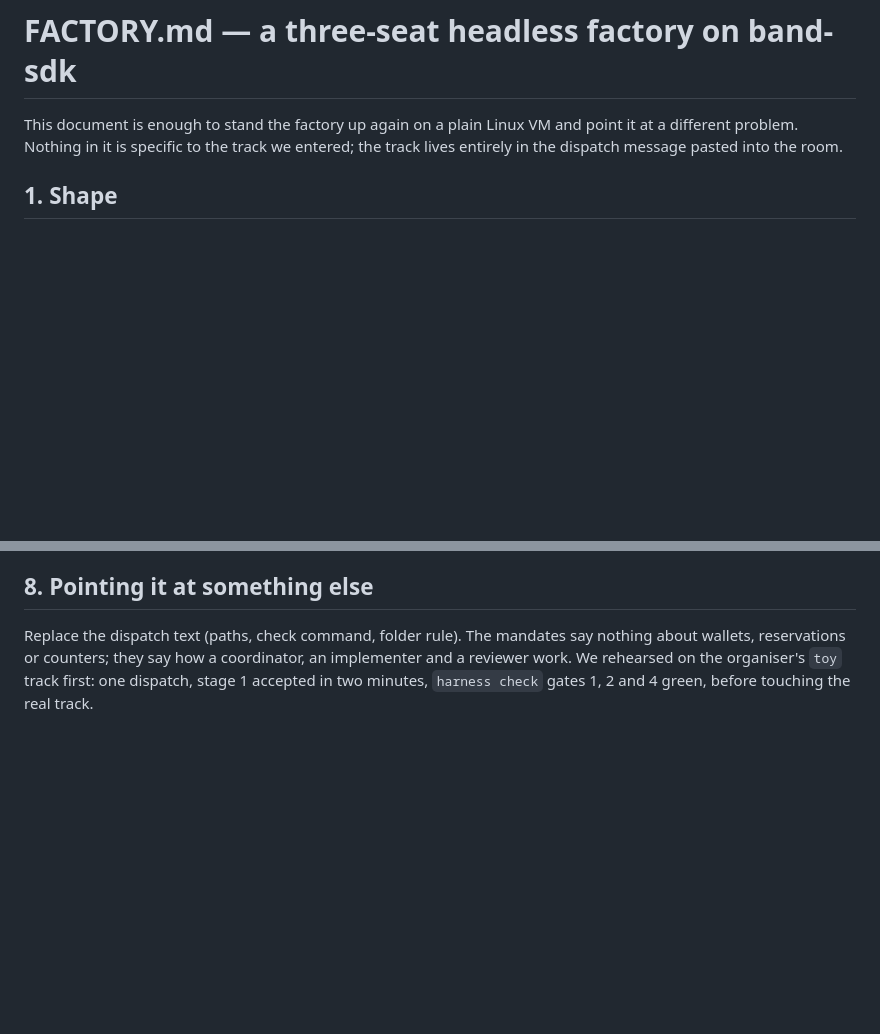
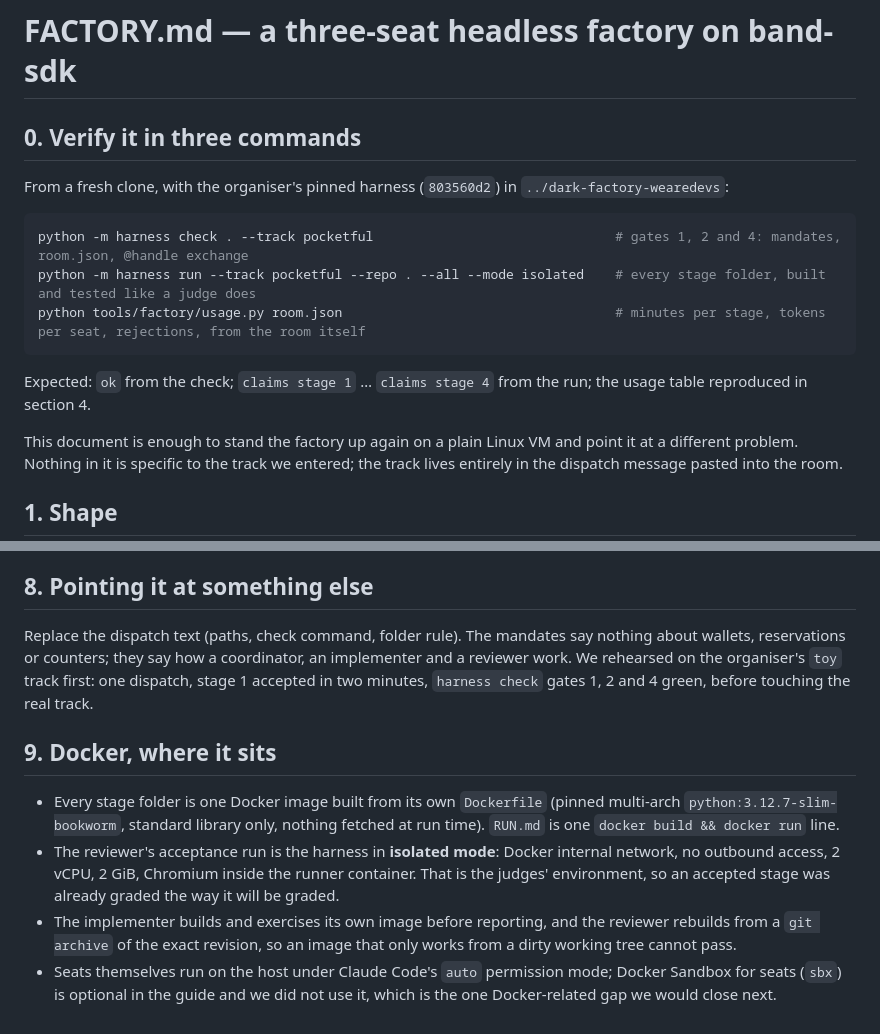
Before and after one commit to jazzautomations/pocketful-dark-factory, a Markdown page: FACTORY.md, 2 parts joined by grey strips. Drawn GitHub-style; blank space fills up the shorter version.

Commit message:
FACTORY.md: verify-in-three-commands and Docker section

````diff
--- a/FACTORY.md
+++ b/FACTORY.md
@@ -1,4 +1,16 @@
 # FACTORY.md — a three-seat headless factory on band-sdk
+
+## 0. Verify it in three commands
+
+From a fresh clone, with the organiser's pinned harness (`803560d2`) in `../dark-factory-wearedevs`:
+
+```sh
+python -m harness check . --track pocketful                               # gates 1, 2 and 4: mandates, room.json, @handle exchange
+python -m harness run --track pocketful --repo . --all --mode isolated    # every stage folder, built and tested like a judge does
+python tools/factory/usage.py room.json                                   # minutes per stage, tokens per seat, rejections, from the room itself
+```
+
+Expected: `ok` from the check; `claims stage 1` … `claims stage 4` from the run; the usage table reproduced in section 4.
 
 This document is enough to stand the factory up again on a plain Linux VM and point it at a different problem. Nothing in it is specific to the track we entered; the track lives entirely in the dispatch message pasted into the room.
 
@@ -110,3 +122,10 @@ Cost: the seats ran on a Claude subscription, so there is no per-token invoice;
 ## 8. Pointing it at something else
 
 Replace the dispatch text (paths, check command, folder rule). The mandates say nothing about wallets, reservations or counters; they say how a coordinator, an implementer and a reviewer work. We rehearsed on the organiser's `toy` track first: one dispatch, stage 1 accepted in two minutes, `harness check` gates 1, 2 and 4 green, before touching the real track.
+
+## 9. Docker, where it sits
+
+- Every stage folder is one Docker image built from its own `Dockerfile` (pinned multi-arch `python:3.12.7-slim-bookworm`, standard library only, nothing fetched at run time). `RUN.md` is one `docker build && docker run` line.
+- The reviewer's acceptance run is the harness in **isolated mode**: Docker internal network, no outbound access, 2 vCPU, 2 GiB, Chromium inside the runner container. That is the judges' environment, so an accepted stage was already graded the way it will be graded.
+- The implementer builds and exercises its own image before reporting, and the reviewer rebuilds from a `git archive` of the exact revision, so an image that only works from a dirty working tree cannot pass.
+- Seats themselves run on the host under Claude Code's `auto` permission mode; Docker Sandbox for seats (`sbx`) is optional in the guide and we did not use it, which is the one Docker-related gap we would close next.
````
